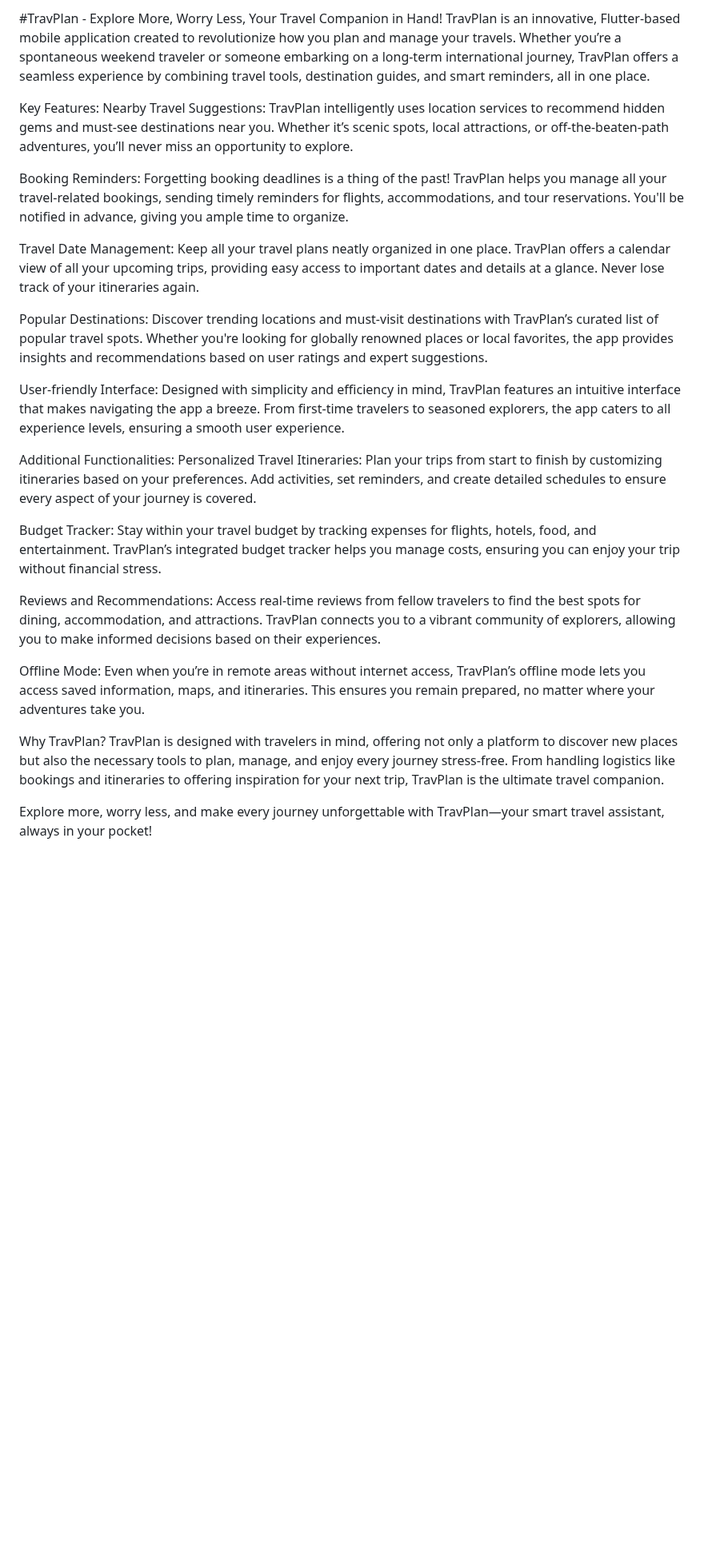
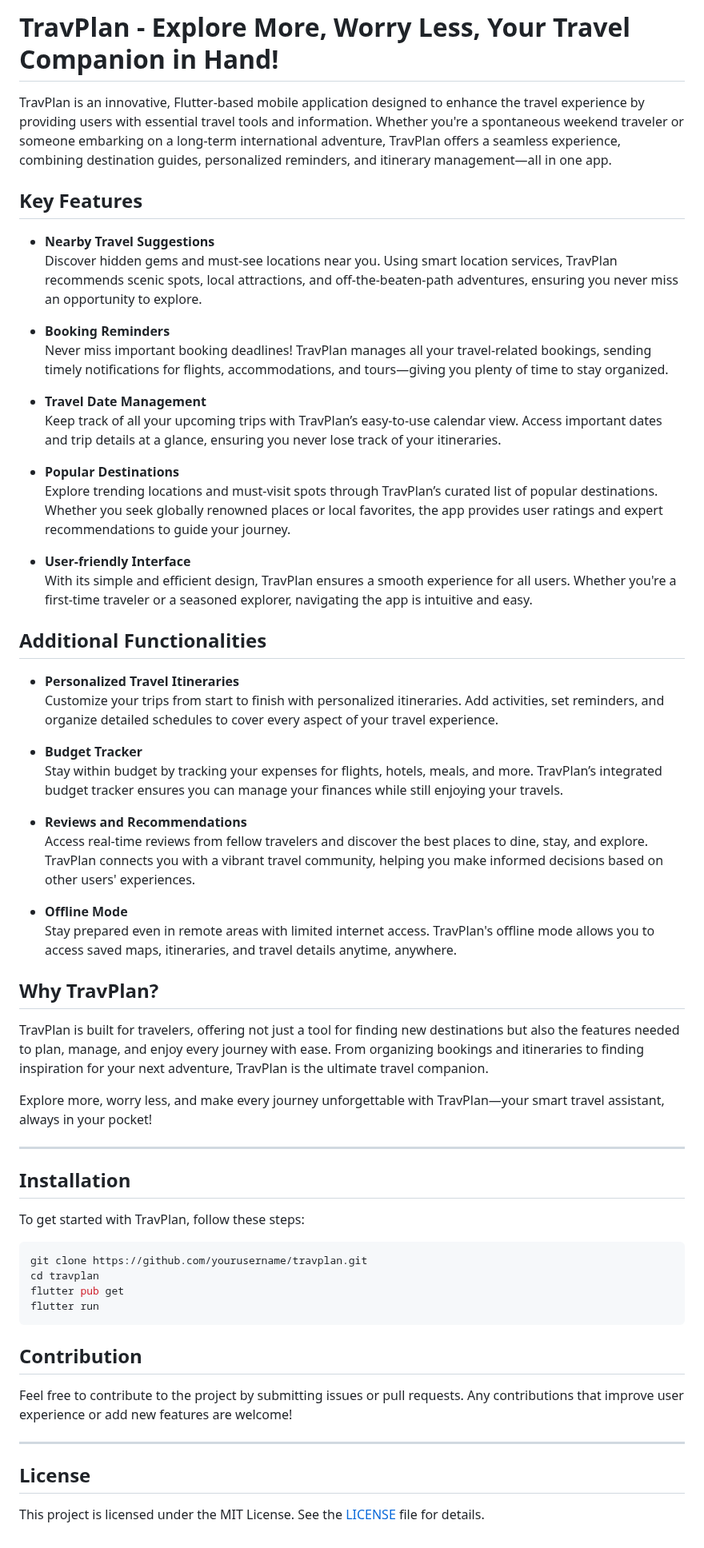
Before and after one commit to Vishwa0416/TravPlan, a Markdown page: README.md, the part around the change. Shown at 80% size. Rendered like a GitHub page; blank space fills up the shorter version.

````diff
--- a/README.md
+++ b/README.md
@@ -1,27 +1,63 @@
-#TravPlan - Explore More, Worry Less, Your Travel Companion in Hand!
-TravPlan is an innovative, Flutter-based mobile application created to revolutionize how you plan and manage your travels. Whether you’re a spontaneous weekend traveler or someone embarking on a long-term international journey, TravPlan offers a seamless experience by combining travel tools, destination guides, and smart reminders, all in one place.
+# TravPlan - Explore More, Worry Less, Your Travel Companion in Hand!
 
-Key Features:
-Nearby Travel Suggestions: TravPlan intelligently uses location services to recommend hidden gems and must-see destinations near you. Whether it’s scenic spots, local attractions, or off-the-beaten-path adventures, you’ll never miss an opportunity to explore.
+TravPlan is an innovative, Flutter-based mobile application designed to enhance the travel experience by providing users with essential travel tools and information. Whether you're a spontaneous weekend traveler or someone embarking on a long-term international adventure, TravPlan offers a seamless experience, combining destination guides, personalized reminders, and itinerary management—all in one app.
 
-Booking Reminders: Forgetting booking deadlines is a thing of the past! TravPlan helps you manage all your travel-related bookings, sending timely reminders for flights, accommodations, and tour reservations. You'll be notified in advance, giving you ample time to organize.
+## Key Features
 
-Travel Date Management: Keep all your travel plans neatly organized in one place. TravPlan offers a calendar view of all your upcoming trips, providing easy access to important dates and details at a glance. Never lose track of your itineraries again.
+- **Nearby Travel Suggestions**
+  Discover hidden gems and must-see locations near you. Using smart location services, TravPlan recommends scenic spots, local attractions, and off-the-beaten-path adventures, ensuring you never miss an opportunity to explore.
 
-Popular Destinations: Discover trending locations and must-visit destinations with TravPlan’s curated list of popular travel spots. Whether you're looking for globally renowned places or local favorites, the app provides insights and recommendations based on user ratings and expert suggestions.
+- **Booking Reminders**
+  Never miss important booking deadlines! TravPlan manages all your travel-related bookings, sending timely notifications for flights, accommodations, and tours—giving you plenty of time to stay organized.
 
-User-friendly Interface: Designed with simplicity and efficiency in mind, TravPlan features an intuitive interface that makes navigating the app a breeze. From first-time travelers to seasoned explorers, the app caters to all experience levels, ensuring a smooth user experience.
+- **Travel Date Management**
+  Keep track of all your upcoming trips with TravPlan’s easy-to-use calendar view. Access important dates and trip details at a glance, ensuring you never lose track of your itineraries.
 
-Additional Functionalities:
-Personalized Travel Itineraries: Plan your trips from start to finish by customizing itineraries based on your preferences. Add activities, set reminders, and create detailed schedules to ensure every aspect of your journey is covered.
+- **Popular Destinations**
+  Explore trending locations and must-visit spots through TravPlan’s curated list of popular destinations. Whether you seek globally renowned places or local favorites, the app provides user ratings and expert recommendations to guide your journey.
 
-Budget Tracker: Stay within your travel budget by tracking expenses for flights, hotels, food, and entertainment. TravPlan’s integrated budget tracker helps you manage costs, ensuring you can enjoy your trip without financial stress.
+- **User-friendly Interface**
+  With its simple and efficient design, TravPlan ensures a smooth experience for all users. Whether you're a first-time traveler or a seasoned explorer, navigating the app is intuitive and easy.
 
-Reviews and Recommendations: Access real-time reviews from fellow travelers to find the best spots for dining, accommodation, and attractions. TravPlan connects you to a vibrant community of explorers, allowing you to make informed decisions based on their experiences.
+## Additional Functionalities
 
-Offline Mode: Even when you’re in remote areas without internet access, TravPlan’s offline mode lets you access saved information, maps, and itineraries. This ensures you remain prepared, no matter where your adventures take you.
+- **Personalized Travel Itineraries**
+  Customize your trips from start to finish with personalized itineraries. Add activities, set reminders, and organize detailed schedules to cover every aspect of your travel experience.
 
-Why TravPlan?
-TravPlan is designed with travelers in mind, offering not only a platform to discover new places but also the necessary tools to plan, manage, and enjoy every journey stress-free. From handling logistics like bookings and itineraries to offering inspiration for your next trip, TravPlan is the ultimate travel companion.
+- **Budget Tracker**
+  Stay within budget by tracking your expenses for flights, hotels, meals, and more. TravPlan’s integrated budget tracker ensures you can manage your finances while still enjoying your travels.
+
+- **Reviews and Recommendations**
+  Access real-time reviews from fellow travelers and discover the best places to dine, stay, and explore. TravPlan connects you with a vibrant travel community, helping you make informed decisions based on other users' experiences.
+
+- **Offline Mode**
+  Stay prepared even in remote areas with limited internet access. TravPlan's offline mode allows you to access saved maps, itineraries, and travel details anytime, anywhere.
+
+## Why TravPlan?
+
+TravPlan is built for travelers, offering not just a tool for finding new destinations but also the features needed to plan, manage, and enjoy every journey with ease. From organizing bookings and itineraries to finding inspiration for your next adventure, TravPlan is the ultimate travel companion.
 
 Explore more, worry less, and make every journey unforgettable with TravPlan—your smart travel assistant, always in your pocket!
+
+---
+
+## Installation
+
+To get started with TravPlan, follow these steps:
+
+```bash
+git clone https://github.com/yourusername/travplan.git
+cd travplan
+flutter pub get
+flutter run
+```
+
+## Contribution
+
+Feel free to contribute to the project by submitting issues or pull requests. Any contributions that improve user experience or add new features are welcome!
+
+---
+
+## License
+
+This project is licensed under the MIT License. See the [LICENSE](LICENSE) file for details.
````
